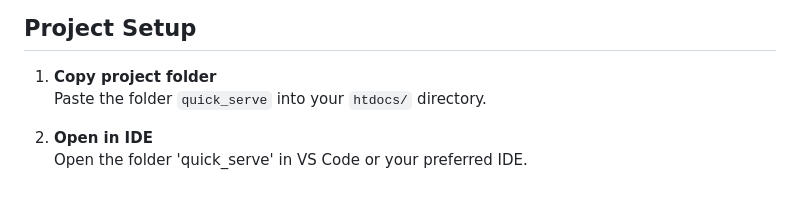
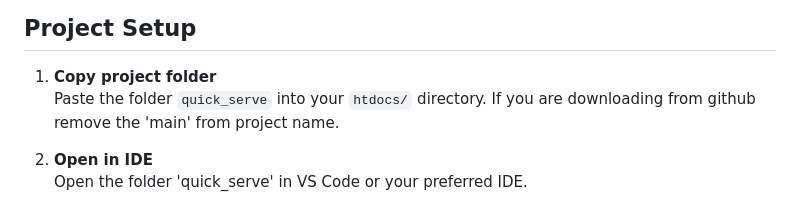
Before and after one commit to sanjanajemi/quick_serve, a Markdown page: README.md, the part around the change. GitHub-like rendering.

Commit message:
project readme set up  with latest changes

```diff
--- a/README.md
+++ b/README.md
@@ -61,7 +61,7 @@ This project was designed to simulate a real-world restaurant workflow with
 ##  Project Setup
 
 1. **Copy project folder**
-   Paste the folder `quick_serve` into your `htdocs/` directory.
+   Paste the folder `quick_serve` into your `htdocs/` directory. If you are downloading from github remove the 'main' from project name.
 
 2. **Open in IDE**
    Open the folder 'quick_serve' in VS Code or your preferred IDE.
```
